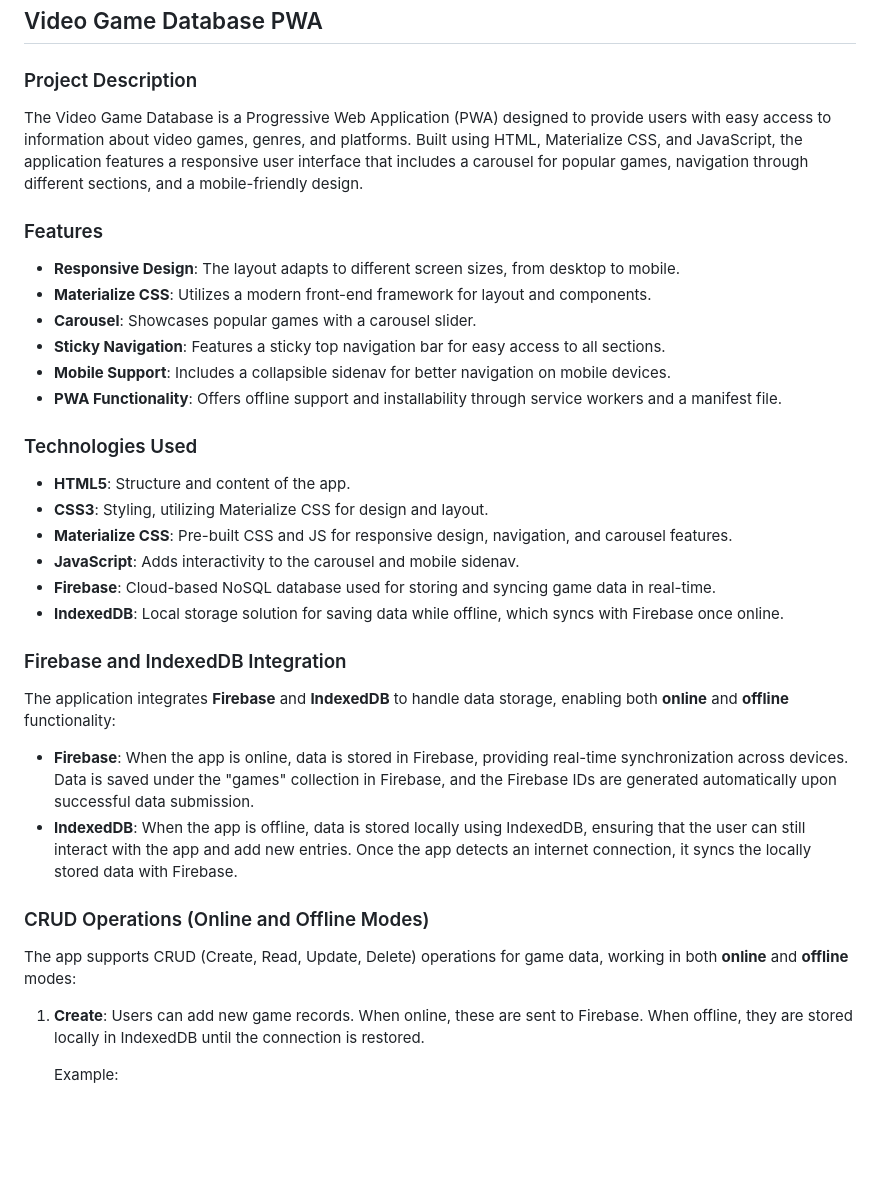
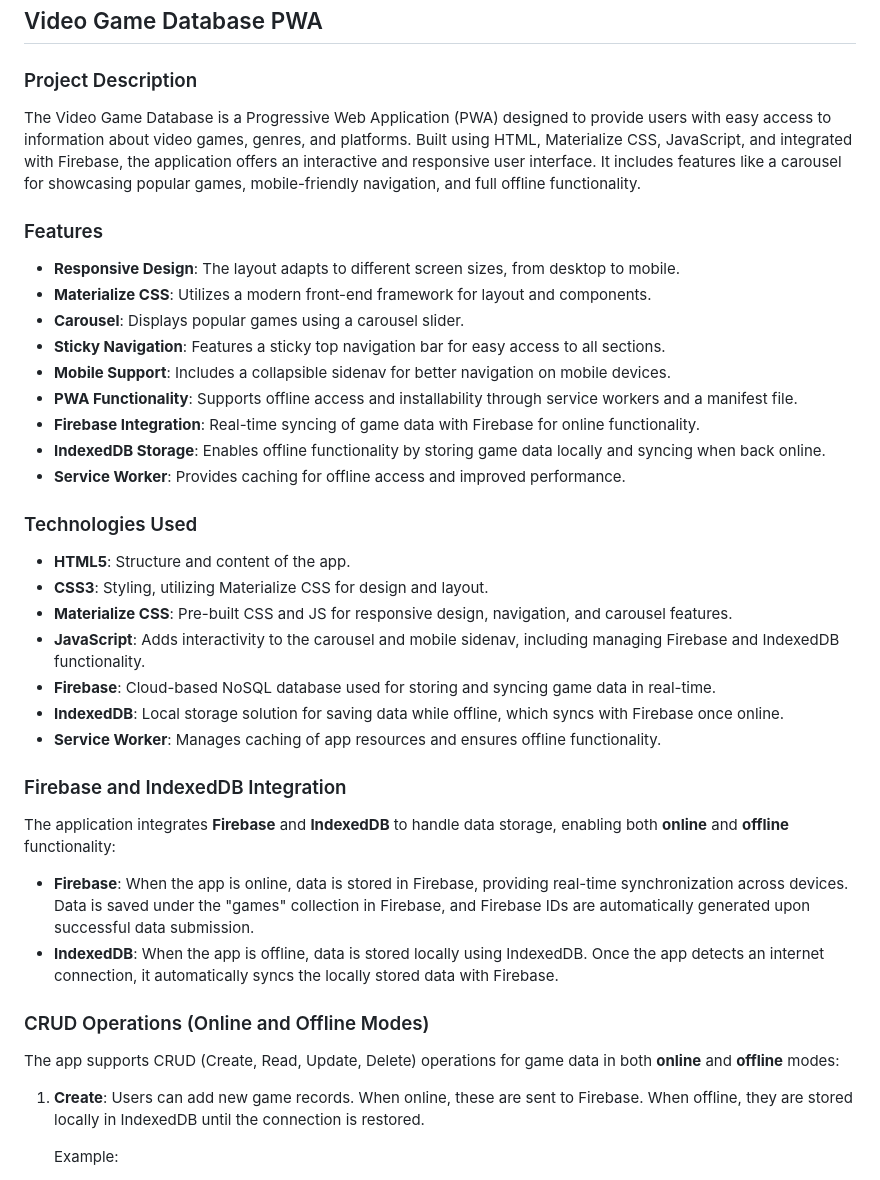
Before and after one commit to DanielDopita/DanielDopitaPWAProject, a Markdown page: README.md, the part around the change printed below. GitHub-like rendering; blank space fills up the shorter version.

```diff
--- a/README.md
+++ b/README.md
@@ -3,32 +3,36 @@
 ## Video Game Database PWA
 
 ### Project Description
-The Video Game Database is a Progressive Web Application (PWA) designed to provide users with easy access to information about video games, genres, and platforms. Built using HTML, Materialize CSS, and JavaScript, the application features a responsive user interface that includes a carousel for popular games, navigation through different sections, and a mobile-friendly design.
+The Video Game Database is a Progressive Web Application (PWA) designed to provide users with easy access to information about video games, genres, and platforms. Built using HTML, Materialize CSS, JavaScript, and integrated with Firebase, the application offers an interactive and responsive user interface. It includes features like a carousel for showcasing popular games, mobile-friendly navigation, and full offline functionality.
 
 ### Features
 - **Responsive Design**: The layout adapts to different screen sizes, from desktop to mobile.
 - **Materialize CSS**: Utilizes a modern front-end framework for layout and components.
-- **Carousel**: Showcases popular games with a carousel slider.
+- **Carousel**: Displays popular games using a carousel slider.
 - **Sticky Navigation**: Features a sticky top navigation bar for easy access to all sections.
 - **Mobile Support**: Includes a collapsible sidenav for better navigation on mobile devices.
-- **PWA Functionality**: Offers offline support and installability through service workers and a manifest file.
+- **PWA Functionality**: Supports offline access and installability through service workers and a manifest file.
+- **Firebase Integration**: Real-time syncing of game data with Firebase for online functionality.
+- **IndexedDB Storage**: Enables offline functionality by storing game data locally and syncing when back online.
+- **Service Worker**: Provides caching for offline access and improved performance.
 
 ### Technologies Used
 - **HTML5**: Structure and content of the app.
 - **CSS3**: Styling, utilizing Materialize CSS for design and layout.
 - **Materialize CSS**: Pre-built CSS and JS for responsive design, navigation, and carousel features.
-- **JavaScript**: Adds interactivity to the carousel and mobile sidenav.
+- **JavaScript**: Adds interactivity to the carousel and mobile sidenav, including managing Firebase and IndexedDB functionality.
 - **Firebase**: Cloud-based NoSQL database used for storing and syncing game data in real-time.
 - **IndexedDB**: Local storage solution for saving data while offline, which syncs with Firebase once online.
+- **Service Worker**: Manages caching of app resources and ensures offline functionality.
 
 ### Firebase and IndexedDB Integration
 The application integrates **Firebase** and **IndexedDB** to handle data storage, enabling both **online** and **offline** functionality:
 
-- **Firebase**: When the app is online, data is stored in Firebase, providing real-time synchronization across devices. Data is saved under the "games" collection in Firebase, and the Firebase IDs are generated automatically upon successful data submission.
-- **IndexedDB**: When the app is offline, data is stored locally using IndexedDB, ensuring that the user can still interact with the app and add new entries. Once the app detects an internet connection, it syncs the locally stored data with Firebase.
+- **Firebase**: When the app is online, data is stored in Firebase, providing real-time synchronization across devices. Data is saved under the "games" collection in Firebase, and Firebase IDs are automatically generated upon successful data submission.
+- **IndexedDB**: When the app is offline, data is stored locally using IndexedDB. Once the app detects an internet connection, it automatically syncs the locally stored data with Firebase.
 
 ### CRUD Operations (Online and Offline Modes)
-The app supports CRUD (Create, Read, Update, Delete) operations for game data, working in both **online** and **offline** modes:
+The app supports CRUD (Create, Read, Update, Delete) operations for game data in both **online** and **offline** modes:
 
 1. **Create**: Users can add new game records. When online, these are sent to Firebase. When offline, they are stored locally in IndexedDB until the connection is restored.
 
```
Also changed, not shown: other parts of README.md (+16 -13 lines).
